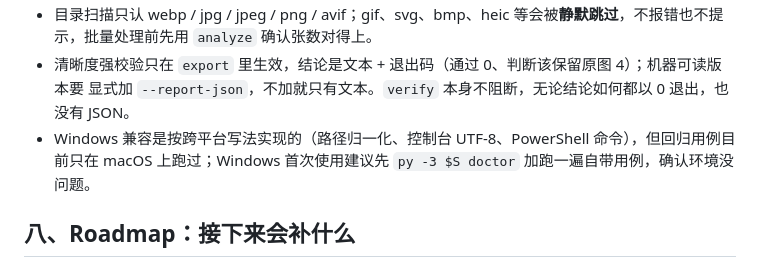
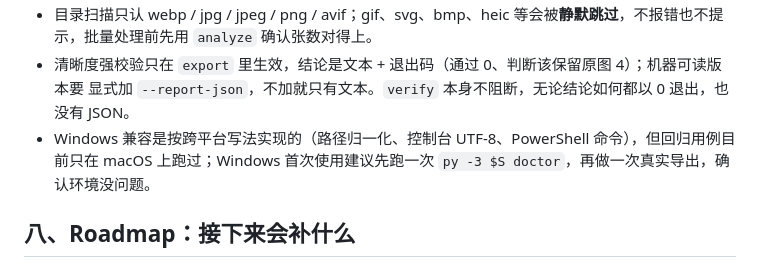
Before and after one commit to cosmowalkers/cool-skills, a Markdown page: image-tools/README.md, the part around the change. Drawn GitHub-style.

Commit message:
docs: image-tools README 与 SKILL.md 口径对齐
【修改目的】
README 的「已知限制」里让 Windows 用户"跑一遍自带用例"，但用例随源码仓库分发、
Hub 安装版没有 tests/，照做会报文件不存在——与 SKILL.md 是同一处不准确，需要一起改掉。

【影响范围】
仅文档措辞，不改命令与行为。仓库用户的完整自检步骤不变（仓库里仍有 tests/）；
Hub 安装版改成"跑一次 doctor + 一次真实导出"的自检方式。

【改动范围】
- image-tools/README.md：Windows 兼容那条限制改掉"加跑一遍自带用例"的表述

【测试建议】
- python3 scripts/tests/test_optimize_images.py -v，预期 85 条全绿（README 属于文档护栏范围）
- 抽查 README 与 SKILL.md，确认两处对用例分发范围的表述一致

```diff
--- a/image-tools/README.md
+++ b/image-tools/README.md
@@ -189,7 +189,7 @@ JPEG 不支持透明通道，默认用黑色合成。可以指定底色（比如
 - 清晰度强校验只在 `export` 里生效，结论是文本 + 退出码（通过 0、判断该保留原图 4）；机器可读版本要
   显式加 `--report-json`，不加就只有文本。`verify` 本身不阻断，无论结论如何都以 0 退出，也没有 JSON。
 - Windows 兼容是按跨平台写法实现的（路径归一化、控制台 UTF-8、PowerShell 命令），但回归用例目前只在
-  macOS 上跑过；Windows 首次使用建议先 `py -3 $S doctor` 加跑一遍自带用例，确认环境没问题。
+  macOS 上跑过；Windows 首次使用建议先跑一次 `py -3 $S doctor`，再做一次真实导出，确认环境没问题。
 
 ## 八、Roadmap：接下来会补什么
 
```
